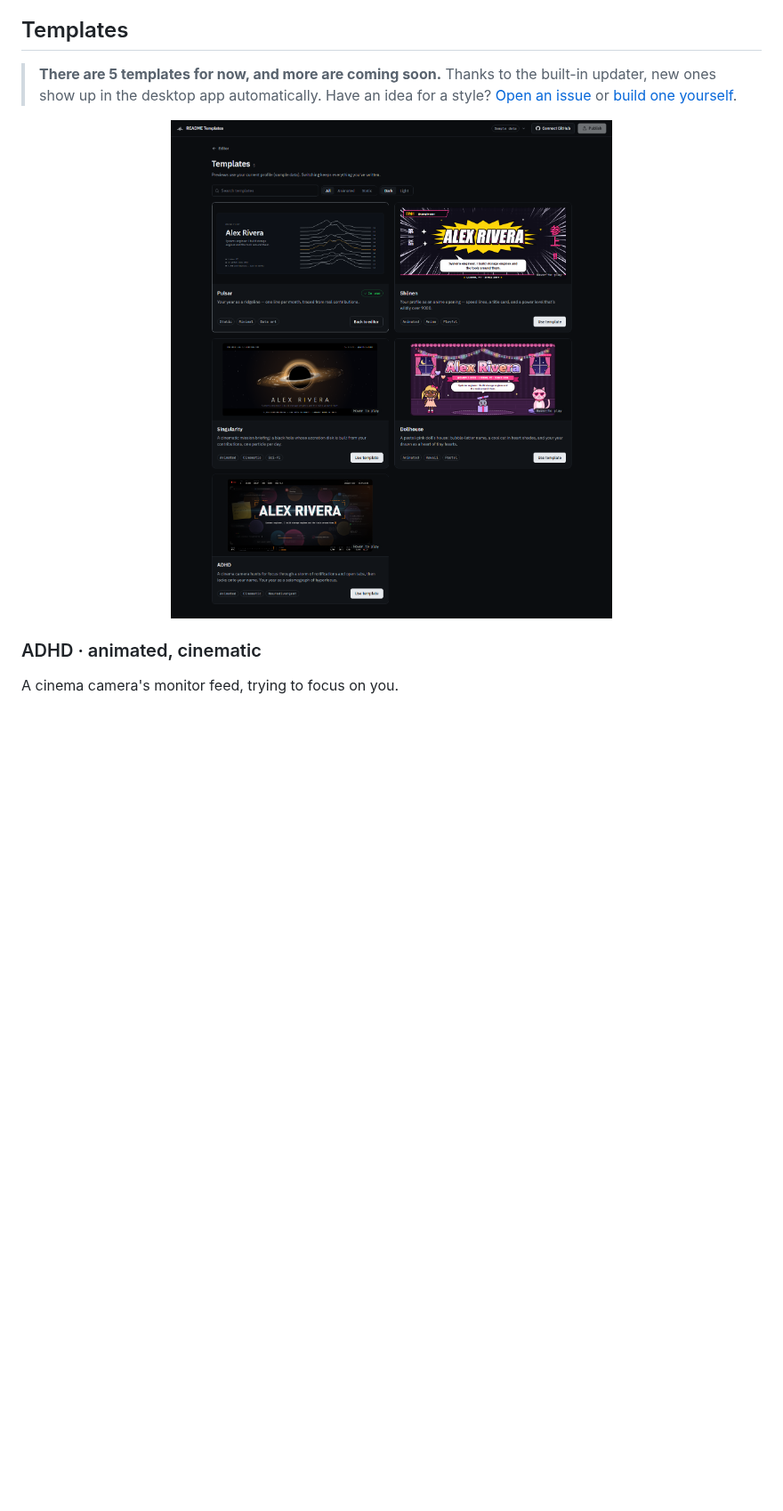
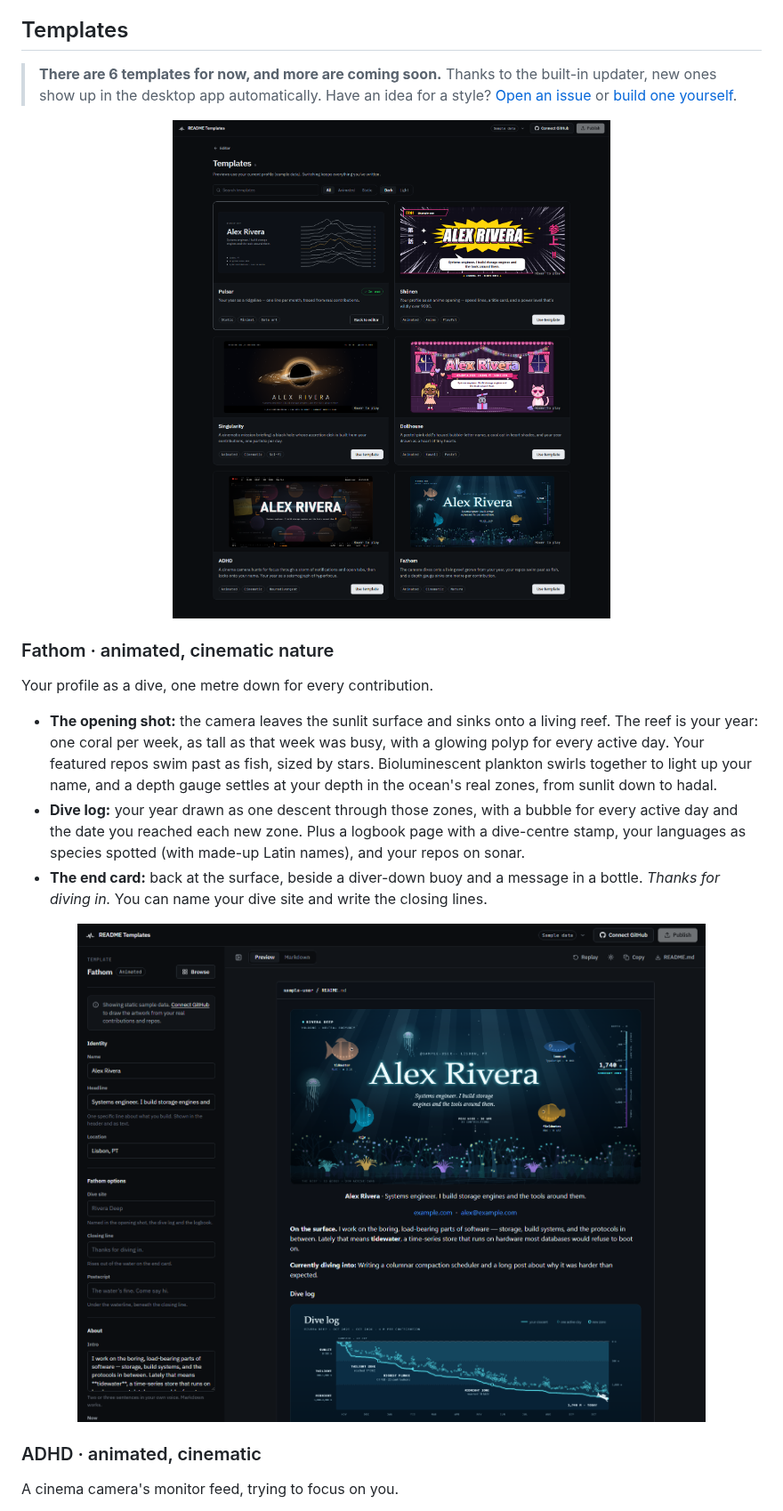
Before and after one commit to Dr-At0mic/README-Templates, a Markdown page: README.md, the part around the change. Shown at 89% size. GitHub-like rendering; pictures changed too: assets/public/fathom.png (added), assets/public/templates-gallery.png; blank space fills up the shorter version.

Commit message:
Add Fathom template

```diff
--- a/README.md
+++ b/README.md
@@ -53,10 +53,21 @@ You don't hand your GitHub access to anyone. There's **no server, no sign-up and
 
 ## Templates
 
-> **There are 5 templates for now, and more are coming soon.** Thanks to the built-in updater, new ones show up in the desktop app automatically. Have an idea for a style? [Open an issue](https://github.com/Dr-At0mic/README-Templates/issues) or [build one yourself](CONTRIBUTING.md#add-a-new-template).
+> **There are 6 templates for now, and more are coming soon.** Thanks to the built-in updater, new ones show up in the desktop app automatically. Have an idea for a style? [Open an issue](https://github.com/Dr-At0mic/README-Templates/issues) or [build one yourself](CONTRIBUTING.md#add-a-new-template).
 
 <p align="center">
-  <img src="assets/public/templates-gallery.png" alt="The Templates page: Pulsar, Shōnen, Singularity, Dollhouse and ADHD cards with live previews, search, an Animated/Static filter and a Dark/Light toggle" width="100%">
+  <img src="assets/public/templates-gallery.png" alt="The Templates page: Pulsar, Shōnen, Singularity, Dollhouse, ADHD and Fathom cards with live previews, search, an Animated/Static filter and a Dark/Light toggle" width="100%">
+</p>
+
+### Fathom · animated, cinematic nature
+
+Your profile as a dive, one metre down for every contribution.
+- **The opening shot:** the camera leaves the sunlit surface and sinks onto a living reef. The reef is your year: one coral per week, as tall as that week was busy, with a glowing polyp for every active day. Your featured repos swim past as fish, sized by stars. Bioluminescent plankton swirls together to light up your name, and a depth gauge settles at your depth in the ocean's real zones, from sunlit down to hadal.
+- **Dive log:** your year drawn as one descent through those zones, with a bubble for every active day and the date you reached each new zone. Plus a logbook page with a dive-centre stamp, your languages as species spotted (with made-up Latin names), and your repos on sonar.
+- **The end card:** back at the surface, beside a diver-down buoy and a message in a bottle. *Thanks for diving in.* You can name your dive site and write the closing lines.
+
+<p align="center">
+  <img src="assets/public/fathom.png" alt="The Fathom template: a deep-blue underwater scene with light shafts, jellyfish and fish labelled with repository names, the name glowing in the centre, a depth gauge reading 1,740 metres in the midnight zone, and a reef of glowing corals along the bottom, above a dive log chart" width="100%">
 </p>
 
 ### ADHD · animated, cinematic
```
Also changed, not shown: 3 other files.
